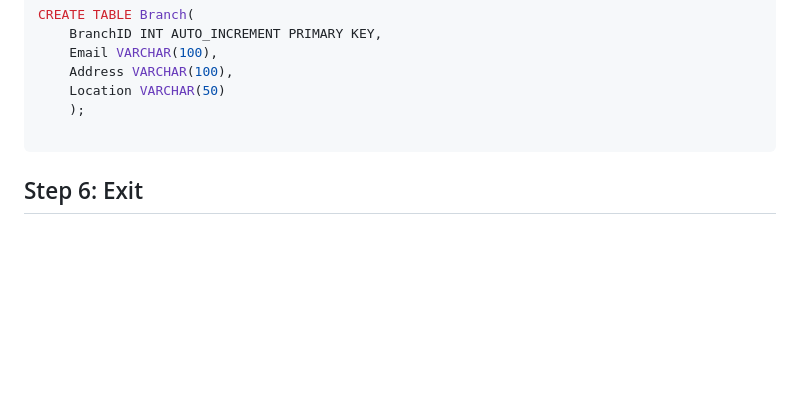
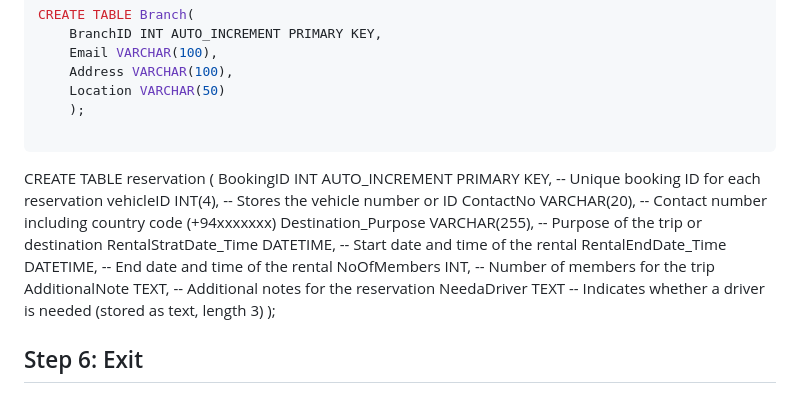
Before and after one commit to heshanJayawardhana/Vehical_Rentel_System, a Markdown page: README.md, the part around the change. GitHub-like rendering; blank space fills up the shorter version.

````diff
--- a/README.md
+++ b/README.md
@@ -147,6 +147,17 @@ CREATE TABLE Branch(
     );
 
 ```
+CREATE TABLE reservation (
+    BookingID INT AUTO_INCREMENT PRIMARY KEY,    -- Unique booking ID for each reservation
+    vehicleID INT(4),                            -- Stores the vehicle number or ID
+    ContactNo VARCHAR(20),                       -- Contact number including country code (+94xxxxxxx)
+    Destination_Purpose VARCHAR(255),            -- Purpose of the trip or destination
+    RentalStratDate_Time DATETIME,               -- Start date and time of the rental
+    RentalEndDate_Time DATETIME,                 -- End date and time of the rental
+    NoOfMembers INT,                             -- Number of members for the trip
+    AdditionalNote TEXT,                         -- Additional notes for the reservation
+    NeedaDriver TEXT                             -- Indicates whether a driver is needed (stored as text, length 3)
+);
 
 ## Step 6: Exit
 1. After setting everything up, you can log out from phpMyAdmin.
````
